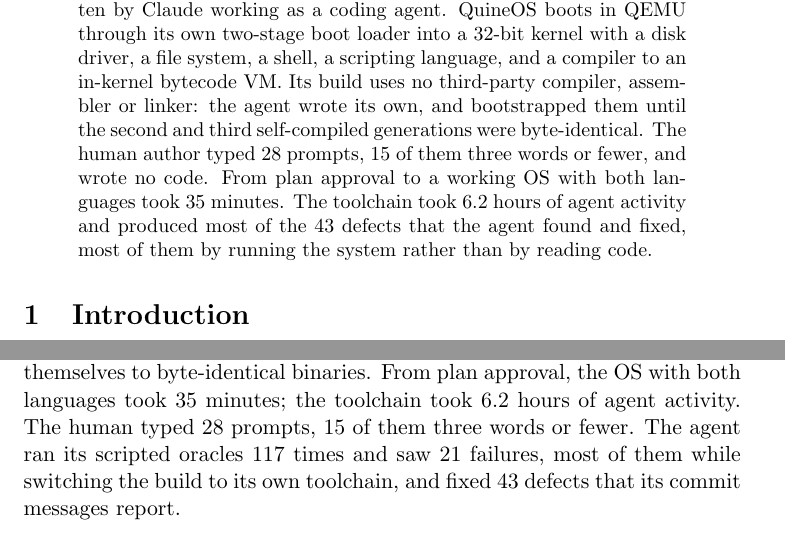
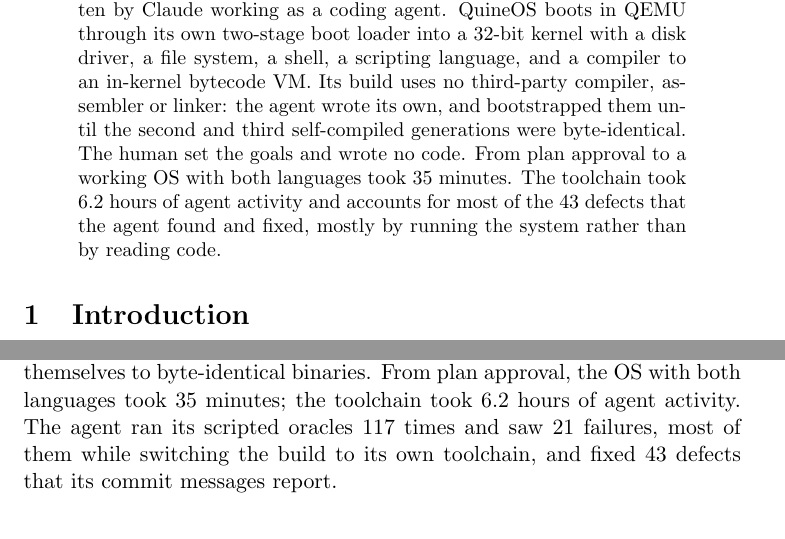
Before and after one commit to monperrus/boot-to-claude-website, a LaTeX paper (paper/main.tex): two parts of pages 1 and 2 of 17, joined at a grey line, cut so that both start at the same text. Compiled offline with pdfLaTeX.

Commit message:
Drop prompt counts from intro and abstract
Co-Authored-By: Claude Opus 5.5 (1M context) <noreply@anthropic.com>
Claude-Session: https://claude.ai/code/session_018hmudpFrncjyecP5ALmLBK

```diff
--- a/paper/main.tex
+++ b/paper/main.tex
@@ -19,11 +19,11 @@
 kernel with a disk driver, a file system, a shell, a scripting language, and a compiler
 to an in-kernel bytecode VM. Its build uses no third-party compiler, assembler or linker:
 the agent wrote its own, and bootstrapped them until the second and third self-compiled
-generations were byte-identical. The human author typed \nprompts{} prompts, \nshortprompts{}
-of them three words or fewer, and wrote no code. From plan approval to a working OS with
-both languages took \plantoosmin{} minutes. The toolchain took \tcactivehours{} hours of
-agent activity and produced most of the \ndefects{} defects that the agent found and
-fixed, most of them by running the system rather than by reading code.
+generations were byte-identical. The human set the goals and wrote no code. From plan
+approval to a working OS with both languages took \plantoosmin{} minutes. The toolchain
+took \tcactivehours{} hours of agent activity and accounts for most of the \ndefects{}
+defects that the agent found and fixed, mostly by running the system rather than by
+reading code.
 \end{abstract}
 
 \section{Introduction}\label{sec:intro}
@@ -66,8 +66,7 @@
 file system, a shell, a scripting language and a compiler to bytecode. Its assembler, C
 compiler and linker were written by the agent and compile themselves to byte-identical
 binaries. From plan approval, the OS with both languages took \plantoosmin{} minutes;
-the toolchain took \tcactivehours{} hours of agent activity. The human typed
-\nprompts{} prompts, \nshortprompts{} of them three words or fewer. The agent ran its
+the toolchain took \tcactivehours{} hours of agent activity. The agent ran its
 scripted oracles \noraclesruns{} times and saw \noraclesfailed{} failures, most of them
 while switching the build to its own toolchain, and fixed \ndefects{} defects that its
 commit messages report.
```
Also changed, not shown: 1 other file.
